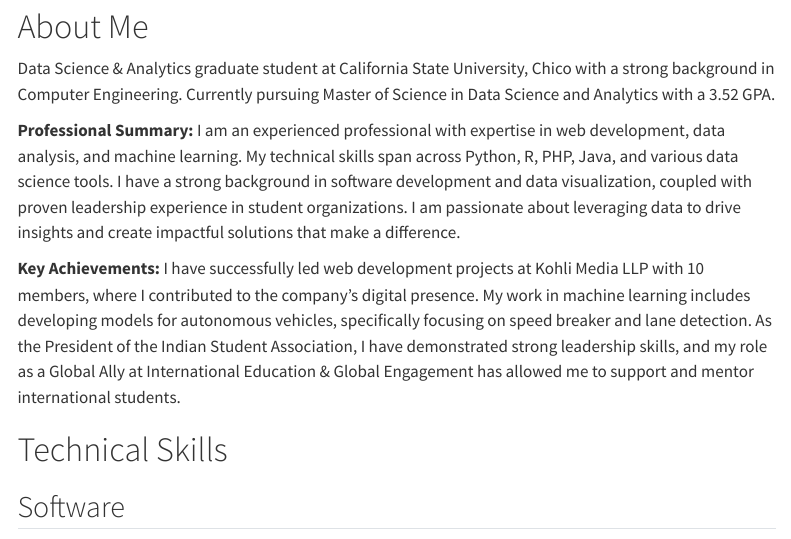
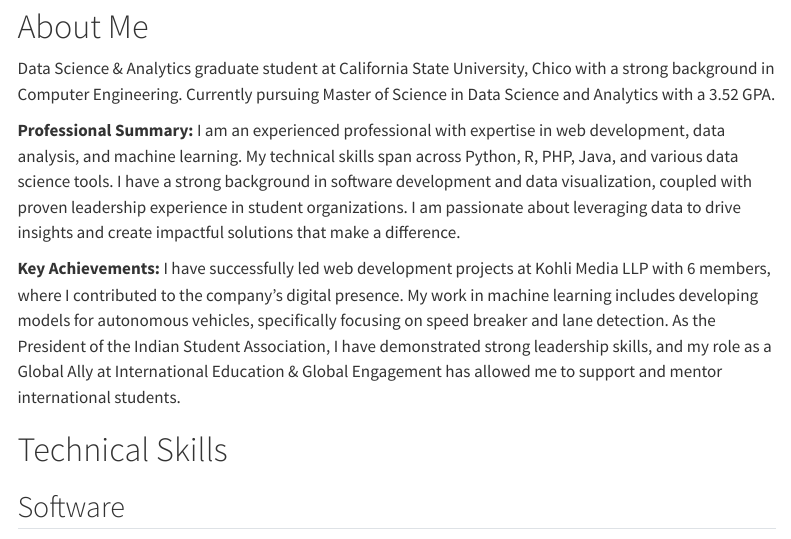
Before and after one commit to PushpakSunilRane/Portfolio, a Quarto document (index.qmd): the page in a window 1100 px wide, from 110 px down. Rendered offline with R 4.5, knitr and Pandoc in place of Quarto, with nearby package versions; menus at the side of the page are left out.

Commit message:
Add Files

```diff
--- a/index.qmd
+++ b/index.qmd
@@ -26,7 +26,7 @@ Data Science & Analytics graduate student at California State University, Chico
 
 **Professional Summary:** I am an experienced professional with expertise in web development, data analysis, and machine learning. My technical skills span across Python, R, PHP, Java, and various data science tools. I have a strong background in software development and data visualization, coupled with proven leadership experience in student organizations. I am passionate about leveraging data to drive insights and create impactful solutions that make a difference.
 
-**Key Achievements:** I have successfully led web development projects at Kohli Media LLP with 10 members, where I contributed to the company's digital presence. My work in machine learning includes developing models for autonomous vehicles, specifically focusing on speed breaker and lane detection. As the President of the Indian Student Association, I have demonstrated strong leadership skills, and my role as a Global Ally at International Education & Global Engagement has allowed me to support and mentor international students.
+**Key Achievements:** I have successfully led web development projects at Kohli Media LLP with 6 members, where I contributed to the company's digital presence. My work in machine learning includes developing models for autonomous vehicles, specifically focusing on speed breaker and lane detection. As the President of the Indian Student Association, I have demonstrated strong leadership skills, and my role as a Global Ally at International Education & Global Engagement has allowed me to support and mentor international students.
 :::
 ::::::
 
```
Also changed, not shown: 1 other file.
